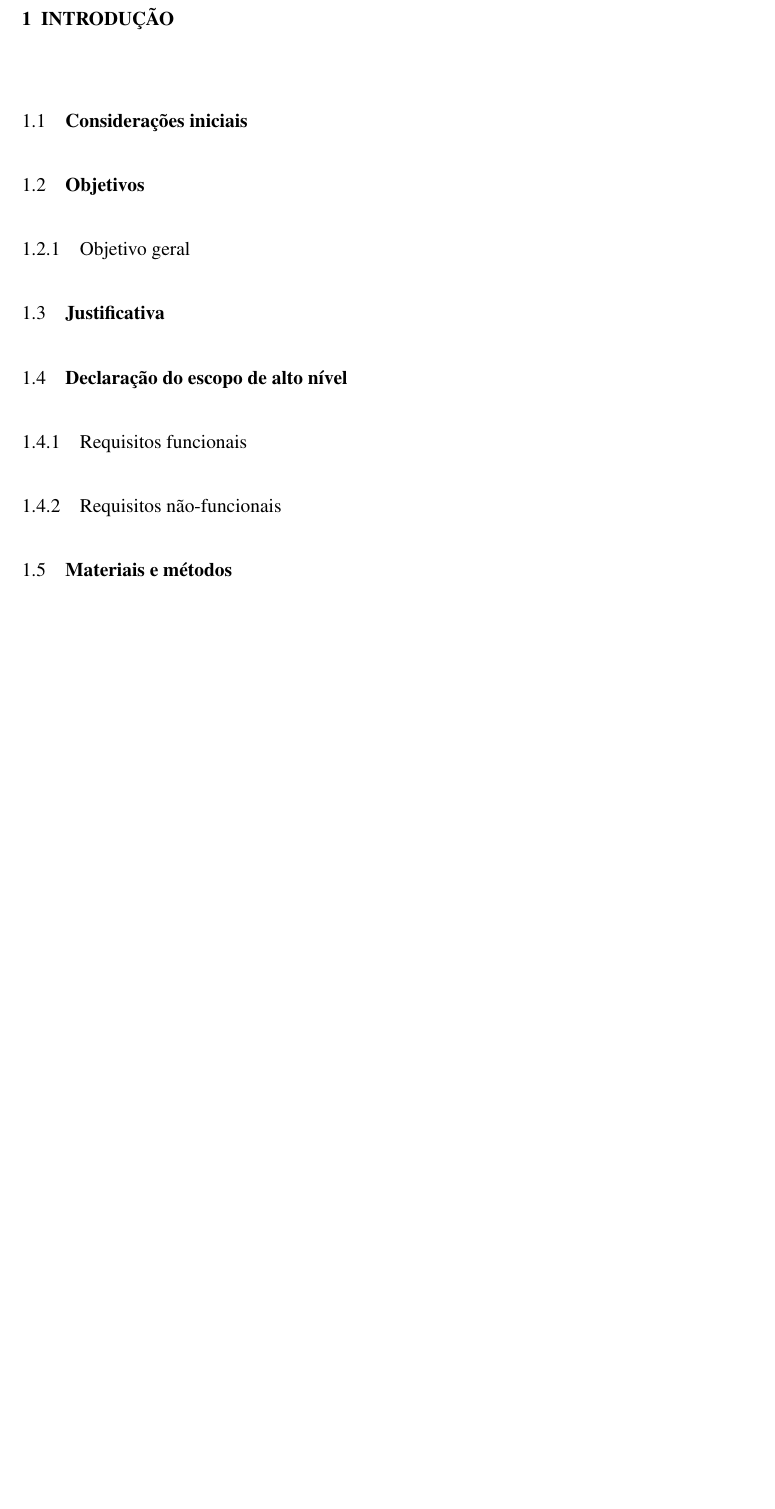
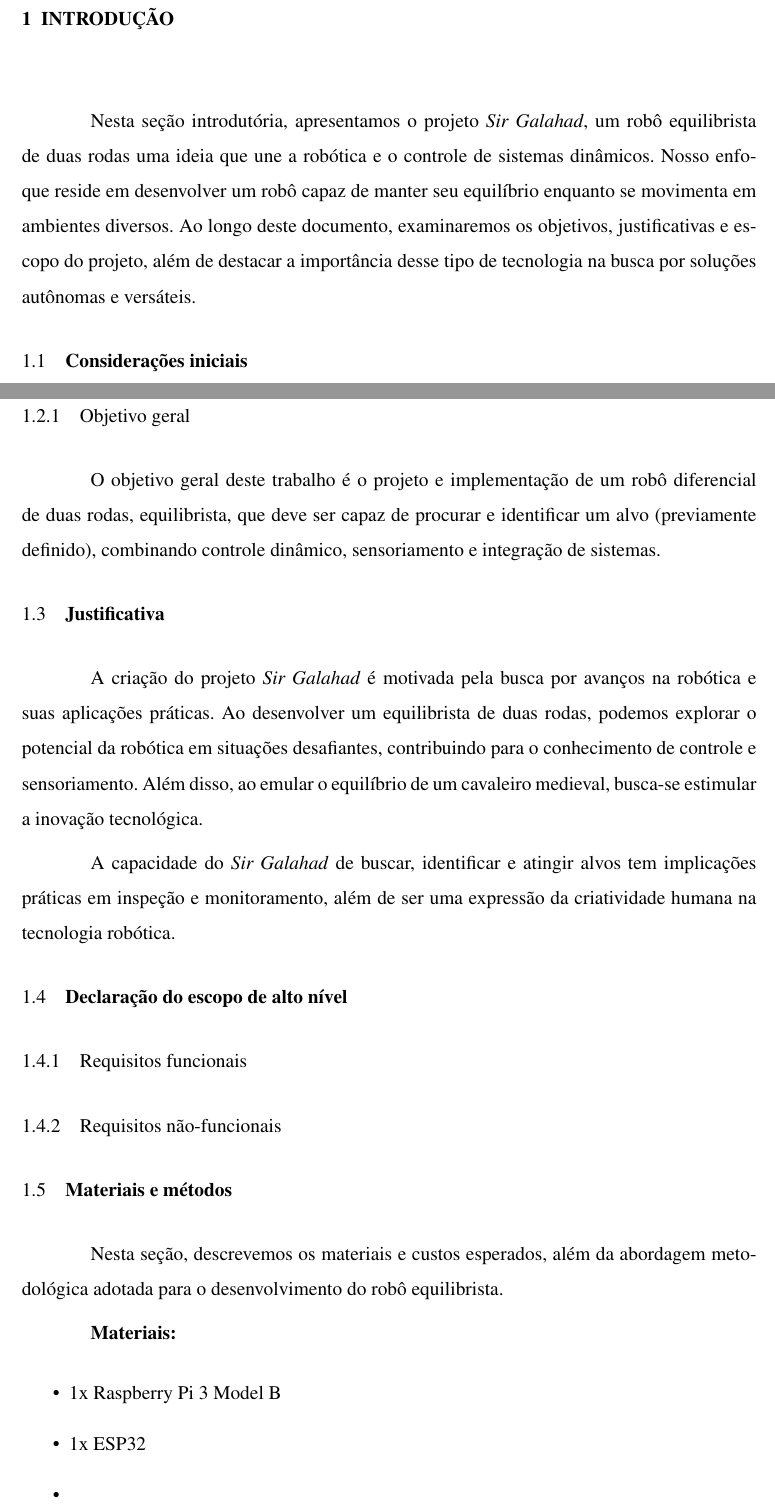
Before and after one commit to LeticiaRP/Oficinas_2_doc, a LaTeX thesis (Proposta-projeto/main_file.tex, which reads Proposta-projeto/textual/1_introducao/1_introducao.tex): part of page 10 of 11 before the commit and two parts of pages 10 and 11 of 13 after it, the two joined at a grey line, cut so that both start at the same text, the shorter picture padded with empty space. Compiled offline with pdfLaTeX; a LaTeX package or settings file that is missing is left out.

Commit message:
add introdução

```diff
--- a/Proposta-projeto/textual/1_introducao/1_introducao.tex
+++ b/Proposta-projeto/textual/1_introducao/1_introducao.tex
@@ -19,3 +19,4 @@
 % 1 ------------- introdução
 \chapter{Introdução}\label{cap:introducao}
 
+Nesta seção introdutória, apresentamos o projeto \textit{Sir Galahad}, um robô equilibrista de duas rodas uma ideia que une a robótica e o controle de sistemas dinâmicos. Nosso enfoque reside em desenvolver um robô capaz de manter seu equilíbrio enquanto se movimenta em ambientes diversos. Ao longo deste documento, examinaremos os objetivos, justificativas e escopo do projeto, além de destacar a importância desse tipo de tecnologia na busca por soluções autônomas e versáteis.
@@ -30,10 +37,14 @@
 % 1.2.1 ----------- objetivo geral
 \subsection{Objetivo geral}
 % no maximo 3 linhas
+O objetivo geral deste trabalho é o projeto e implementação de um robô diferencial de duas rodas, equilibrista, que deve ser capaz de procurar e identificar um alvo (previamente definido),  combinando controle dinâmico, sensoriamento e integração de sistemas.
 
 % 1.3 ----------- justificativa
 \section{\textbf{Justificativa}}
 
+A criação do projeto \textit{Sir Galahad} é motivada pela busca por avanços na robótica e suas aplicações práticas. Ao  desenvolver um equilibrista de duas rodas, podemos explorar o potencial da robótica em situações desafiantes, contribuindo para o conhecimento de controle e sensoriamento. Além disso, ao emular o equilíbrio de um cavaleiro medieval, busca-se estimular a inovação tecnológica.
+
+A capacidade do \textit{Sir Galahad} de buscar, identificar e atingir alvos tem implicações práticas em inspeção e monitoramento, além de ser uma expressão da criatividade humana na tecnologia robótica.
 
 % 1.4 ----------- declaração do escopo de alto nível
 \section{\textbf{Declaração do escopo de alto nível}}
@@ -49,7 +60,14 @@
 
 % 1.5 ----------- materiais e métodos
 \section{\textbf{Materiais e métodos}}
+Nesta seção, descrevemos os materiais e custos esperados, além da abordagem metodológica adotada para o desenvolvimento do robô equilibrista.
 
+\textbf{Materiais:}
+\begin{itemize}
+    \item 1x Raspberry Pi 3 Model B
+    \item 1x ESP32
+    \item
+\end{itemize}
 
 % 1.6 ----------- integração
 \section{\textbf{Integração}}
```
Also changed, not shown: Proposta-projeto/main_file.pdf, Proposta-projeto/textual/1_introducao/1_introducao.tex (8 more changed lines).
